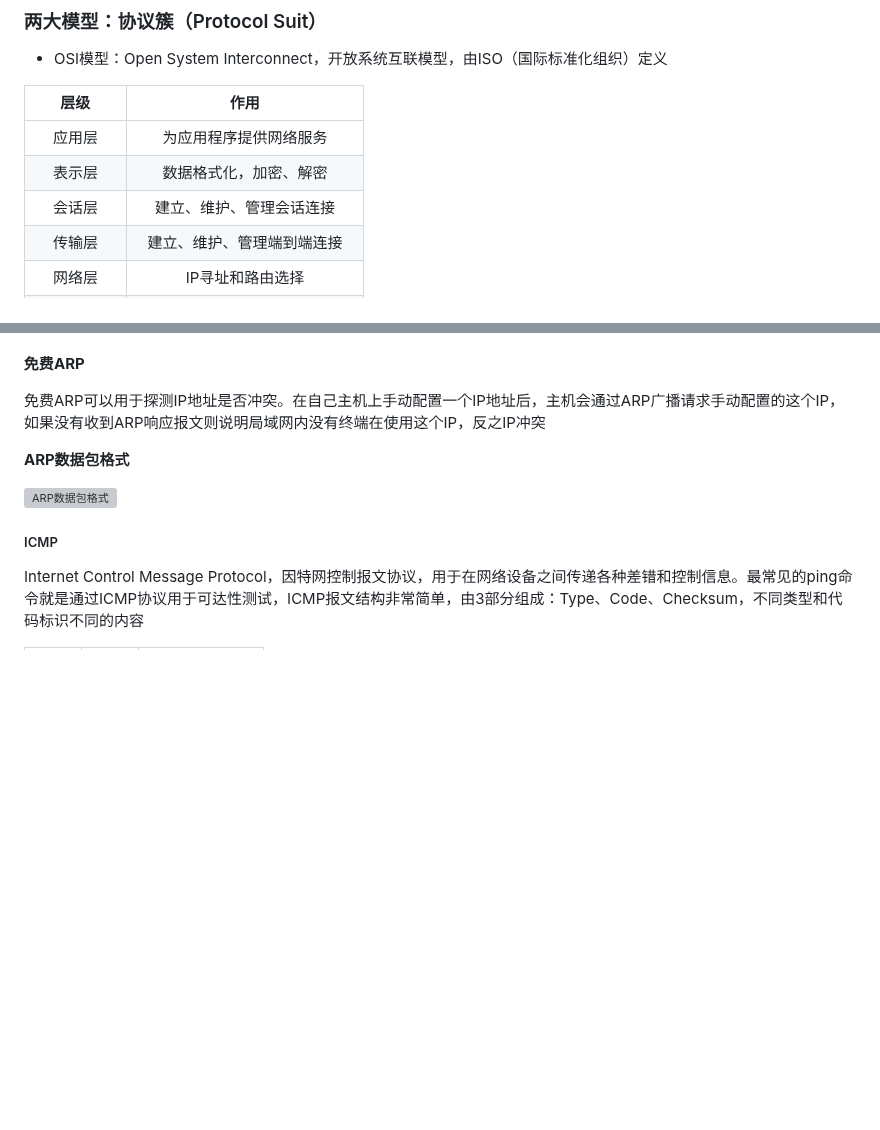
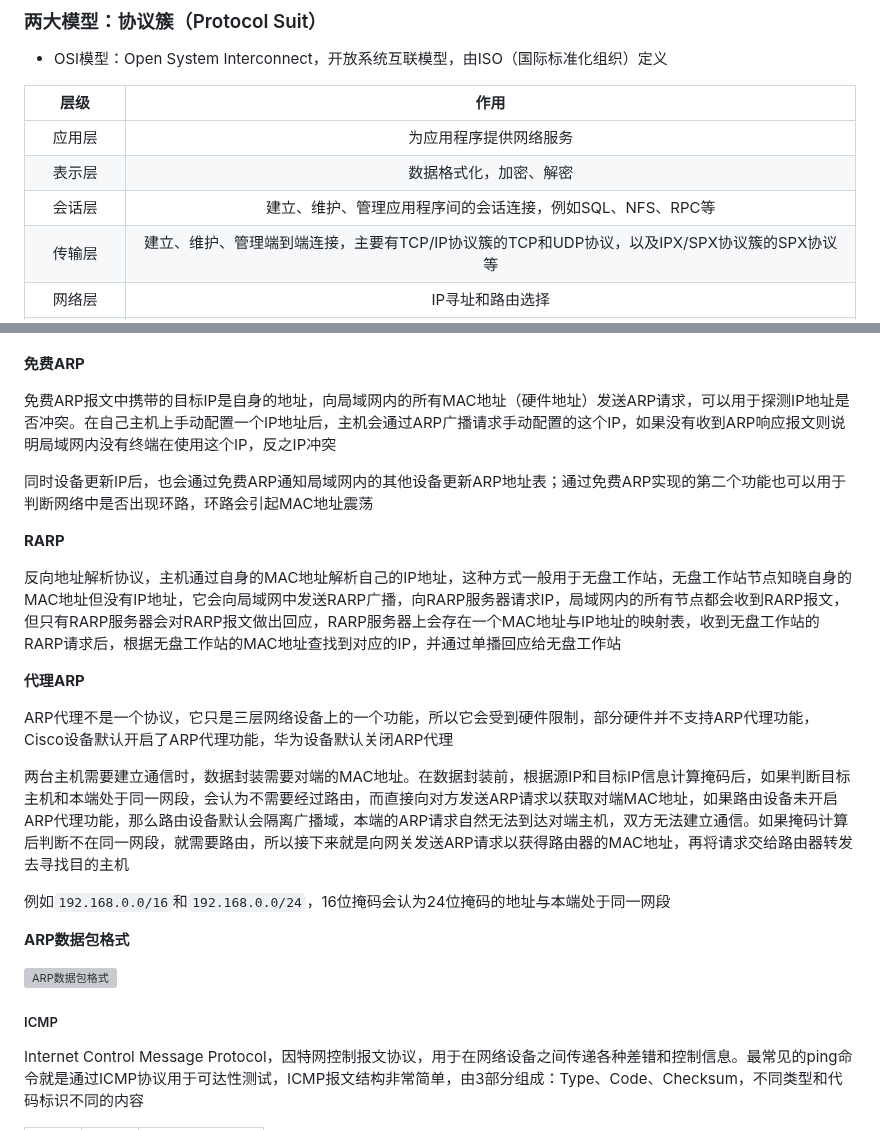
Before and after one commit to hebor/network, a Markdown page: HCIA/01.网络基本概念.md, 2 parts joined by grey strips. Rendered like a GitHub page; blank space fills up the shorter version; grey boxes are pictures that could not be loaded.

```diff
--- a/HCIA/01.网络基本概念.md
+++ b/HCIA/01.网络基本概念.md
@@ -67,8 +67,8 @@ ISP：Internet Service Providers，因特网服务提供商，向用户提供互
 |:-:|:-:|
 |应用层|为应用程序提供网络服务|
 |表示层|数据格式化，加密、解密|
-|会话层|建立、维护、管理会话连接|
-|传输层|建立、维护、管理端到端连接|
+|会话层|建立、维护、管理应用程序间的会话连接，例如SQL、NFS、RPC等|
+|传输层|建立、维护、管理端到端连接，主要有TCP/IP协议簇的TCP和UDP协议，以及IPX/SPX协议簇的SPX协议等|
 |网络层|IP寻址和路由选择|
 |数据链路层|控制网络层与物理层之间的通信|
 |物理层|比特流传输|
@@ -340,7 +340,21 @@ ARP报文不能跨越路由器，不能被转发到其他广播域，这也意
 
 **免费ARP**
 
-免费ARP可以用于探测IP地址是否冲突。在自己主机上手动配置一个IP地址后，主机会通过ARP广播请求手动配置的这个IP，如果没有收到ARP响应报文则说明局域网内没有终端在使用这个IP，反之IP冲突
+免费ARP报文中携带的目标IP是自身的地址，向局域网内的所有MAC地址（硬件地址）发送ARP请求，可以用于探测IP地址是否冲突。在自己主机上手动配置一个IP地址后，主机会通过ARP广播请求手动配置的这个IP，如果没有收到ARP响应报文则说明局域网内没有终端在使用这个IP，反之IP冲突
+
+同时设备更新IP后，也会通过免费ARP通知局域网内的其他设备更新ARP地址表；通过免费ARP实现的第二个功能也可以用于判断网络中是否出现环路，环路会引起MAC地址震荡
+
+**RARP**
+
+反向地址解析协议，主机通过自身的MAC地址解析自己的IP地址，这种方式一般用于无盘工作站，无盘工作站节点知晓自身的MAC地址但没有IP地址，它会向局域网中发送RARP广播，向RARP服务器请求IP，局域网内的所有节点都会收到RARP报文，但只有RARP服务器会对RARP报文做出回应，RARP服务器上会存在一个MAC地址与IP地址的映射表，收到无盘工作站的RARP请求后，根据无盘工作站的MAC地址查找到对应的IP，并通过单播回应给无盘工作站
+
+**代理ARP**
+
+ARP代理不是一个协议，它只是三层网络设备上的一个功能，所以它会受到硬件限制，部分硬件并不支持ARP代理功能，Cisco设备默认开启了ARP代理功能，华为设备默认关闭ARP代理
+
+两台主机需要建立通信时，数据封装需要对端的MAC地址。在数据封装前，根据源IP和目标IP信息计算掩码后，如果判断目标主机和本端处于同一网段，会认为不需要经过路由，而直接向对方发送ARP请求以获取对端MAC地址，如果路由设备未开启ARP代理功能，那么路由设备默认会隔离广播域，本端的ARP请求自然无法到达对端主机，双方无法建立通信。如果掩码计算后判断不在同一网段，就需要路由，所以接下来就是向网关发送ARP请求以获得路由器的MAC地址，再将请求交给路由器转发去寻找目的主机
+
+例如`192.168.0.0/16`和`192.168.0.0/24`，16位掩码会认为24位掩码的地址与本端处于同一网段
 
 **ARP数据包格式**
 
```
Also changed, not shown: HCIA/02.IP基础.md (+21 -0 lines).
